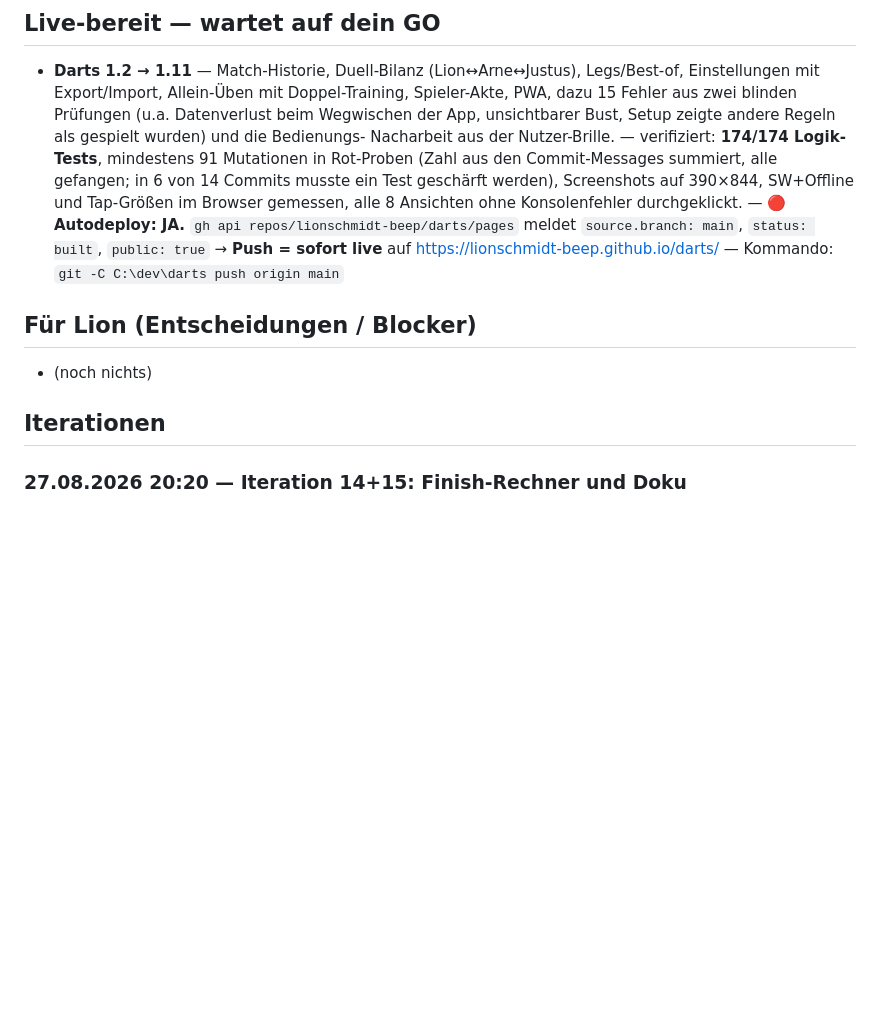
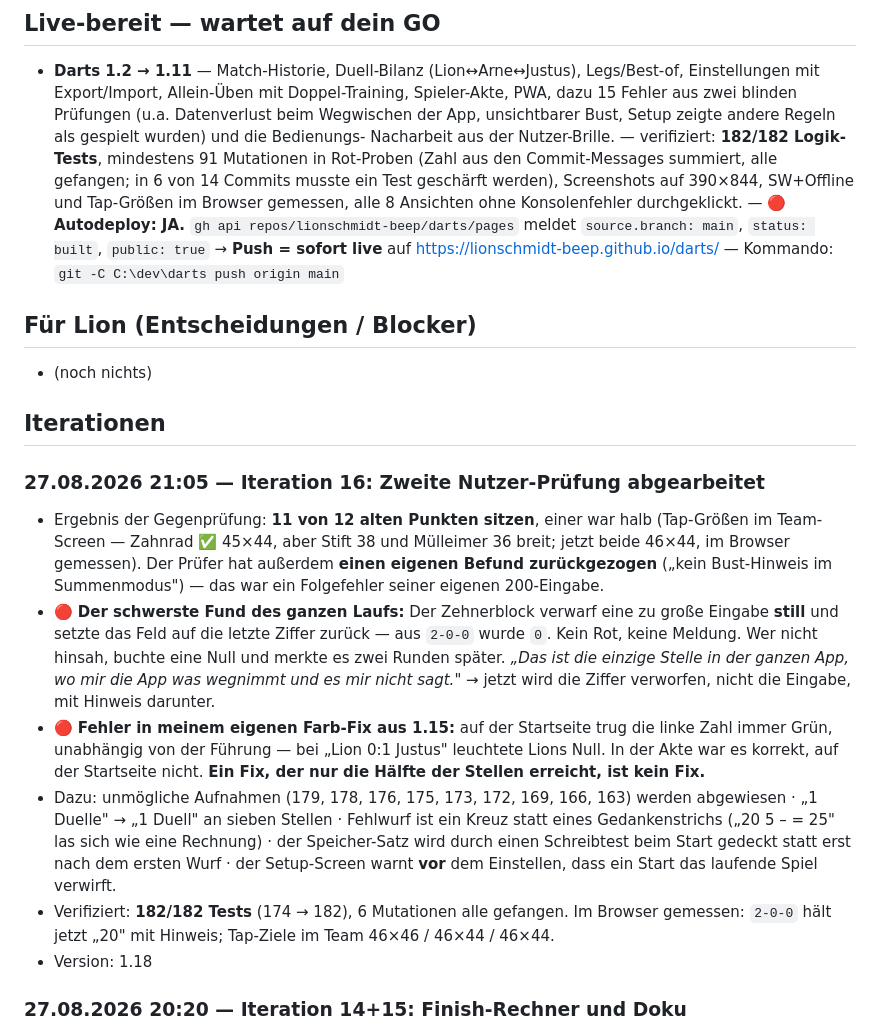
Before and after one commit to lionschmidt-beep/darts, a Markdown page: GRIND.md, the part around the change. GitHub-like rendering; blank space fills up the shorter version.

Commit message:
GRIND-Log um Iteration 16

```diff
--- a/GRIND.md
+++ b/GRIND.md
@@ -21,7 +21,7 @@ Einzelspieler und Duo-Matchups — z.B. tracken wie es zwischen Arne und mir ste
   dazu 15 Fehler aus zwei blinden Prüfungen (u.a. Datenverlust beim Wegwischen der App,
   unsichtbarer Bust, Setup zeigte andere Regeln als gespielt wurden) und die Bedienungs-
   Nacharbeit aus der Nutzer-Brille.
-  — verifiziert: **174/174 Logik-Tests**, mindestens 91 Mutationen in Rot-Proben (Zahl aus
+  — verifiziert: **182/182 Logik-Tests**, mindestens 91 Mutationen in Rot-Proben (Zahl aus
   den Commit-Messages summiert, alle gefangen; in 6 von 14 Commits musste ein Test geschärft
   werden), Screenshots auf 390×844, SW+Offline und Tap-Größen im Browser gemessen,
   alle 8 Ansichten ohne Konsolenfehler durchgeklickt.
@@ -34,6 +34,29 @@ Einzelspieler und Duo-Matchups — z.B. tracken wie es zwischen Arne und mir ste
 - (noch nichts)
 
 ## Iterationen
+
+### 27.08.2026 21:05 — Iteration 16: Zweite Nutzer-Prüfung abgearbeitet
+- Ergebnis der Gegenprüfung: **11 von 12 alten Punkten sitzen**, einer war halb (Tap-Größen
+  im Team-Screen — Zahnrad ✅ 45×44, aber Stift 38 und Mülleimer 36 breit; jetzt beide 46×44,
+  im Browser gemessen). Der Prüfer hat außerdem **einen eigenen Befund zurückgezogen**
+  („kein Bust-Hinweis im Summenmodus") — das war ein Folgefehler seiner eigenen 200-Eingabe.
+- 🔴 **Der schwerste Fund des ganzen Laufs:** Der Zehnerblock verwarf eine zu große Eingabe
+  **still** und setzte das Feld auf die letzte Ziffer zurück — aus `2-0-0` wurde `0`. Kein
+  Rot, keine Meldung. Wer nicht hinsah, buchte eine Null und merkte es zwei Runden später.
+  *„Das ist die einzige Stelle in der ganzen App, wo mir die App was wegnimmt und es mir
+  nicht sagt."* → jetzt wird die Ziffer verworfen, nicht die Eingabe, mit Hinweis darunter.
+- 🔴 **Fehler in meinem eigenen Farb-Fix aus 1.15:** auf der Startseite trug die linke Zahl
+  immer Grün, unabhängig von der Führung — bei „Lion 0:1 Justus" leuchtete Lions Null.
+  In der Akte war es korrekt, auf der Startseite nicht. **Ein Fix, der nur die Hälfte der
+  Stellen erreicht, ist kein Fix.**
+- Dazu: unmögliche Aufnahmen (179, 178, 176, 175, 173, 172, 169, 166, 163) werden abgewiesen ·
+  „1 Duelle" → „1 Duell" an sieben Stellen · Fehlwurf ist ein Kreuz statt eines
+  Gedankenstrichs („20 5 – = 25" las sich wie eine Rechnung) · der Speicher-Satz wird durch
+  einen Schreibtest beim Start gedeckt statt erst nach dem ersten Wurf · der Setup-Screen
+  warnt **vor** dem Einstellen, dass ein Start das laufende Spiel verwirft.
+- Verifiziert: **182/182 Tests** (174 → 182), 6 Mutationen alle gefangen. Im Browser
+  gemessen: `2-0-0` hält jetzt „20" mit Hinweis; Tap-Ziele im Team 46×46 / 46×44 / 46×44.
+- Version: 1.18
 
 ### 27.08.2026 20:20 — Iteration 14+15: Finish-Rechner und Doku
 - 🔴 **Fund aus dem Vault, nicht aus dem Code:** Der `Darts VERSION-Changelog.md` im
```
